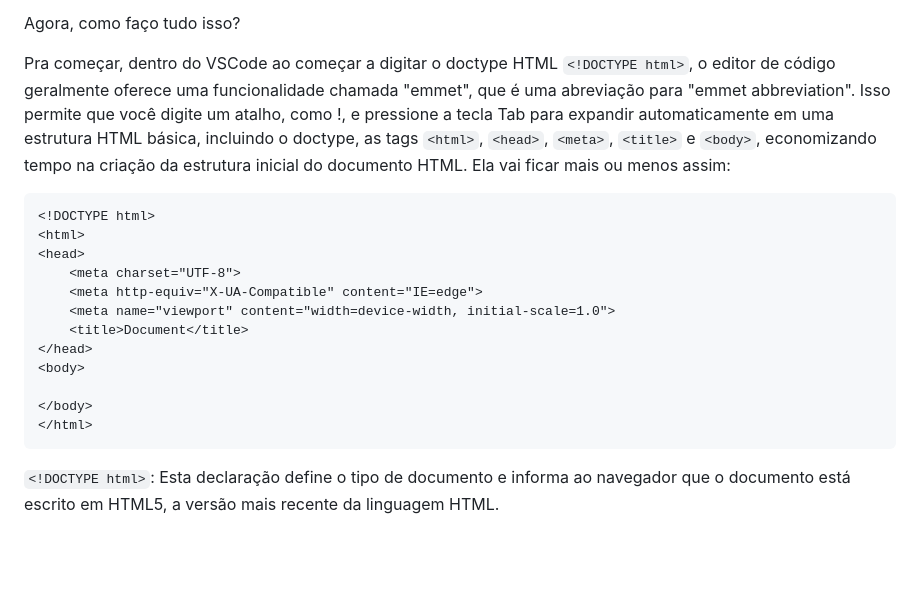
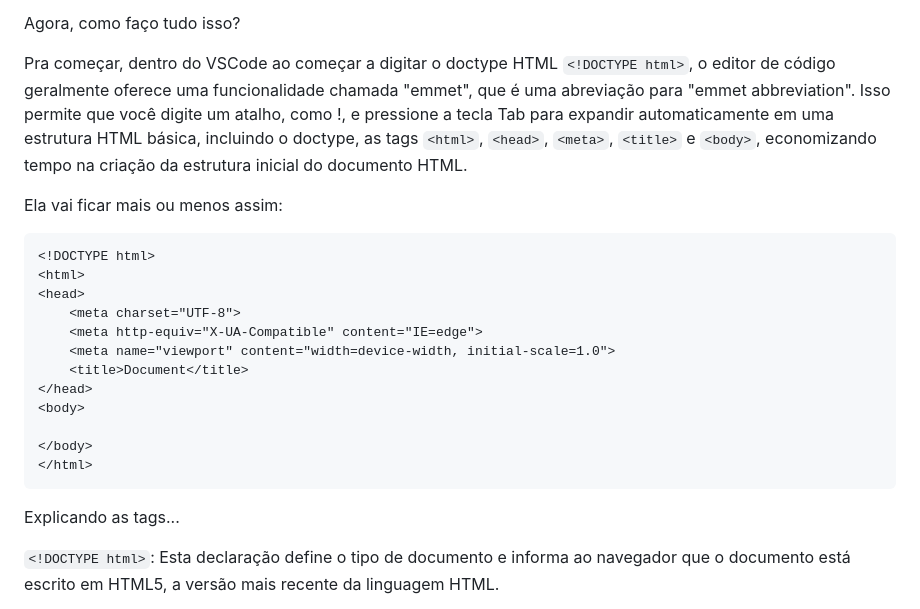
Before and after one commit to juletopi/Front-End_Learning_Journey, a Markdown page: README.md, the part around the change printed below. Drawn GitHub-style; blank space fills up the shorter version.

Commit message:
Updated "Estrutura Semântica" topic in the "1. HTML, CSS & IDEs" section

````diff
--- a/README.md
+++ b/README.md
@@ -692,7 +692,9 @@ Por exemplo, ao invés de usar várias `<div>` para o cabeçalho, a navegação
 
 Agora, como faço tudo isso?
 
-Pra começar, dentro do VSCode ao começar a digitar o doctype HTML `<!DOCTYPE html>`, o editor de código geralmente oferece uma funcionalidade chamada "emmet", que é uma abreviação para "emmet abbreviation". Isso permite que você digite um atalho, como !, e pressione a tecla Tab para expandir automaticamente em uma estrutura HTML básica, incluindo o doctype, as tags `<html>`, `<head>`, `<meta>`, `<title>` e `<body>`, economizando tempo na criação da estrutura inicial do documento HTML. Ela vai ficar mais ou menos assim:
+Pra começar, dentro do VSCode ao começar a digitar o doctype HTML `<!DOCTYPE html>`, o editor de código geralmente oferece uma funcionalidade chamada "emmet", que é uma abreviação para "emmet abbreviation". Isso permite que você digite um atalho, como !, e pressione a tecla Tab para expandir automaticamente em uma estrutura HTML básica, incluindo o doctype, as tags `<html>`, `<head>`, `<meta>`, `<title>` e `<body>`, economizando tempo na criação da estrutura inicial do documento HTML.
+
+Ela vai ficar mais ou menos assim:
 
 ```html
 <!DOCTYPE html>
@@ -709,6 +711,8 @@ Pra começar, dentro do VSCode ao começar a digitar o doctype HTML `<!DOCTYPE h
 </html>
 ```
 
+Explicando as tags...
+
 `<!DOCTYPE html>`: Esta declaração define o tipo de documento e informa ao navegador que o documento está escrito em HTML5, a versão mais recente da linguagem HTML.
 
 `<html>`: Esta tag envolve todo o conteúdo da página e define o início e o fim do documento HTML.
````
Also changed, not shown: other parts of README.md (+5 -3 lines).
